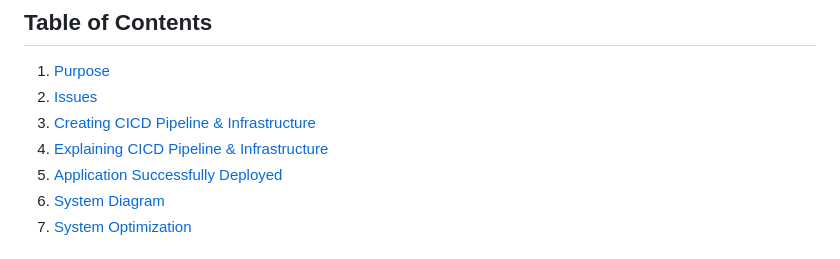
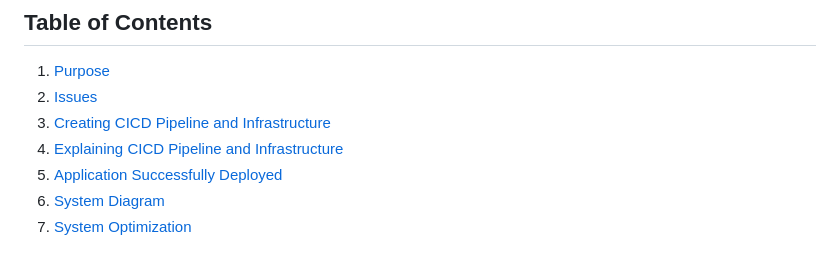
Before and after one commit to djtoler/Deploying-a-Python-App-with-Docker_AWS-Fargate, a Markdown page: README.md, the part around the change printed below. GitHub-like rendering.

```diff
--- a/README.md
+++ b/README.md
@@ -5,8 +1,8 @@
 ## Table of Contents
 1. [Purpose](#purpose)
 2. [Issues](#issues)
-3. [Creating CICD Pipeline & Infrastructure](#creating-cicd-pipeline-and-infrastructure)
-4. [Explaining CICD Pipeline & Infrastructure](#explaining-cicd-pipeline-and-infrastructure)
+3. [Creating CICD Pipeline and Infrastructure](#creating-cicd-pipeline-and-infrastructure)
+4. [Explaining CICD Pipeline and Infrastructure](#explaining-cicd-pipeline-and-infrastructure)
 5. [Application Successfully Deployed](#application-successfully-deployed)
 6. [System Diagram](#system-diagram)
 7. [System Optimization](#system-optimization)
```
Also changed, not shown: other parts of README.md (+0 -4 lines).
